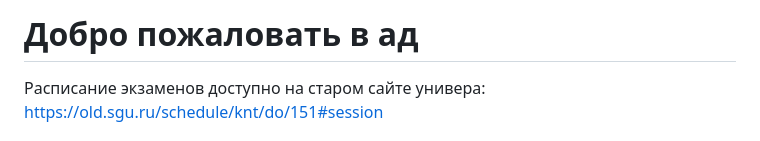
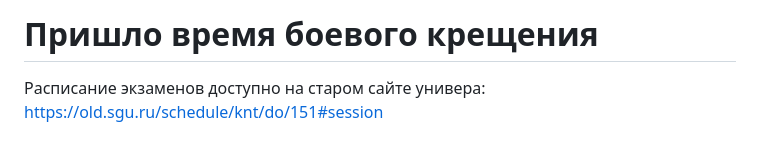
Before and after one commit to danilasar/pi-materials, a Markdown page: гайды/02_боевое_крещение.md, the part around the change. Drawn GitHub-style.

Commit message:
фикс: поменял заголовок

```diff
--- a/гайды/02_боевое_крещение.md
+++ b/гайды/02_боевое_крещение.md
@@ -2,7 +2,7 @@
 Боевое крещение
 Гайд на первую сессию
 -->
-# Добро пожаловать в ад
+# Пришло время боевого крещения
 
 Расписание экзаменов доступно на старом сайте универа: https://old.sgu.ru/schedule/knt/do/151#session
 
```
